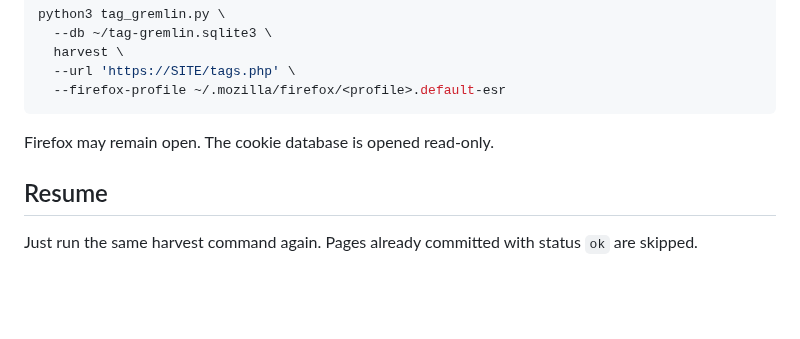
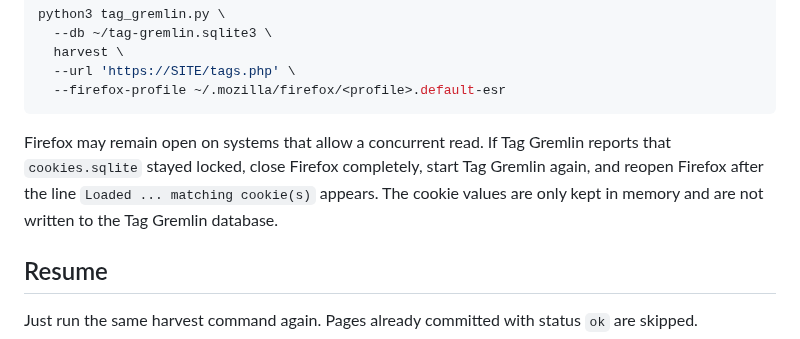
Before and after one commit to polskiftw/gpages, a Markdown page: tag-gremlin/README.md, the part around the change. Drawn GitHub-style; blank space fills up the shorter version.

Commit message:
Clarify Firefox cookie lock startup

````diff
--- a/tag-gremlin/README.md
+++ b/tag-gremlin/README.md
@@ -45,7 +45,7 @@ python3 tag_gremlin.py \
   --firefox-profile ~/.mozilla/firefox/<profile>.default-esr
 ```
 
-Firefox may remain open. The cookie database is opened read-only.
+Firefox may remain open on systems that allow a concurrent read. If Tag Gremlin reports that `cookies.sqlite` stayed locked, close Firefox completely, start Tag Gremlin again, and reopen Firefox after the line `Loaded ... matching cookie(s)` appears. The cookie values are only kept in memory and are not written to the Tag Gremlin database.
 
 ## Resume
 
````
